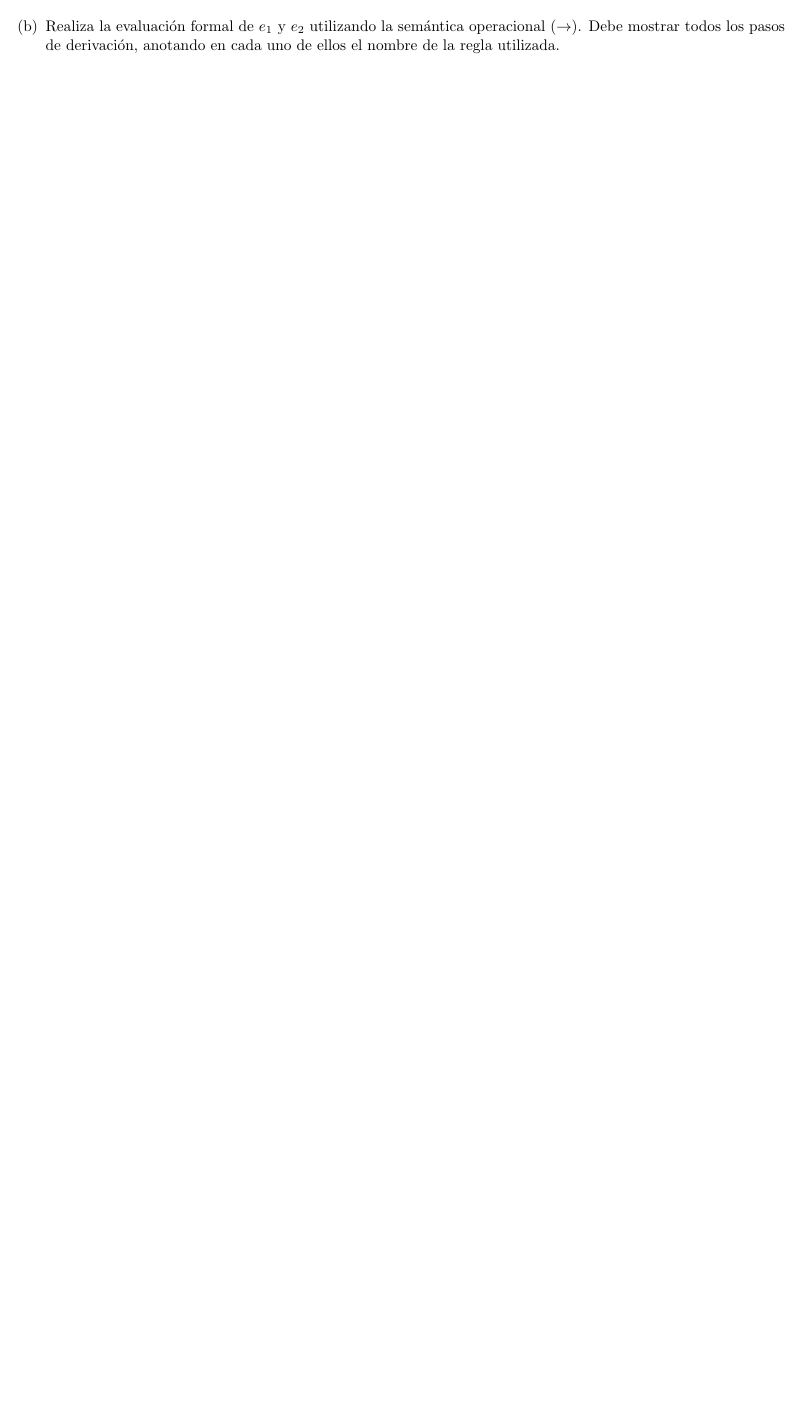
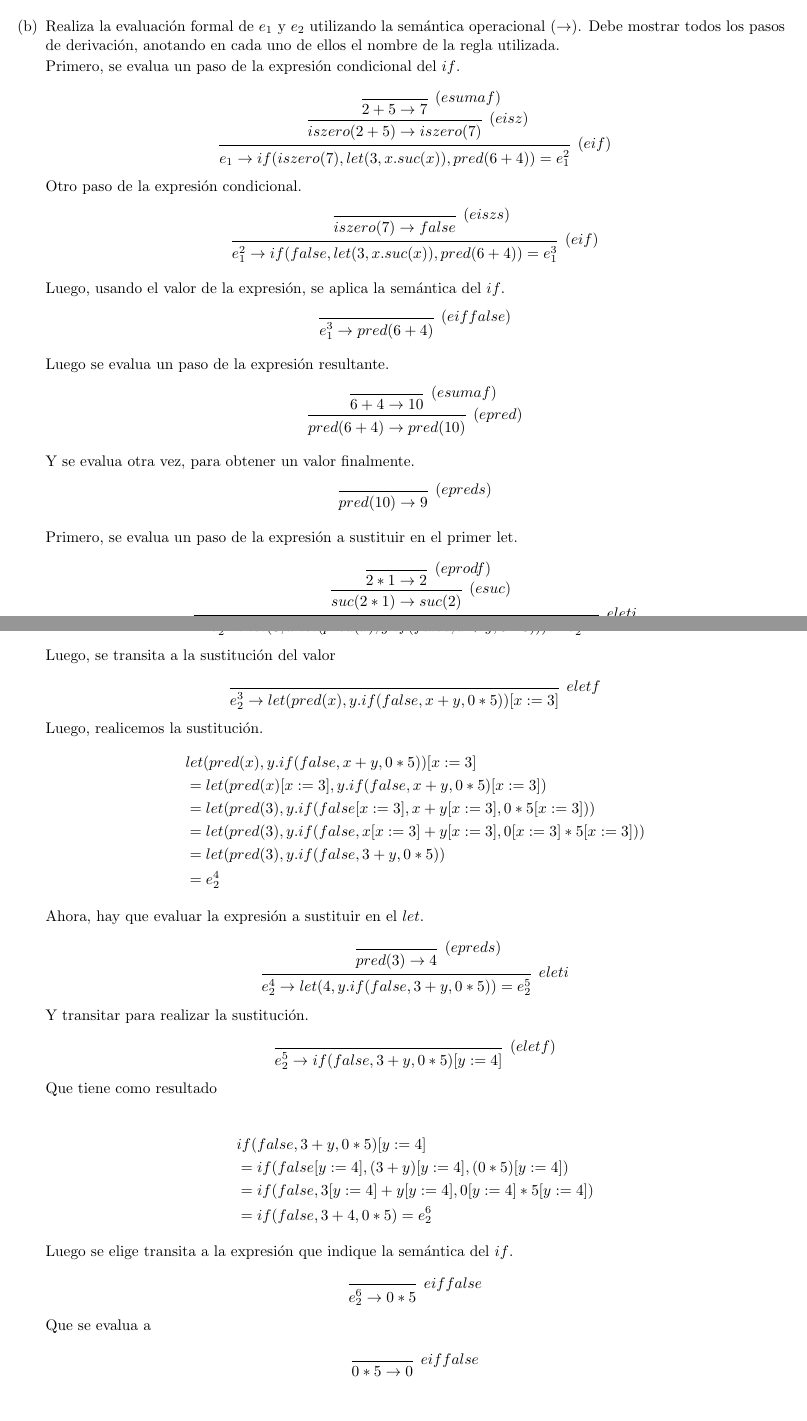
Before and after one commit to quantumlanguages/Semanal4, a LaTeX problem sheet (tarea4.tex): part of page 2 of 2 before the commit and two parts of pages 2 and 3 of 3 after it, the two joined at a grey line, cut so that both start at the same text, the shorter picture padded with empty space. Compiled offline with pdfLaTeX.

Commit message:
Terminando b

```diff
--- a/tarea4.tex
+++ b/tarea4.tex
@@ -19,6 +19,9 @@
 
 % manejo de tablas
 \usepackage{float}
+
+% árboles de dereivación
+\usepackage{ebproof}
 
 \begin{document}
     \title{
@@ -94,4 +97,85 @@
 
             	%b
             	\item {
-            	Realiza la evaluación formal de $e_1$ y $e_2$ utilizando la semántica operacional ($\rightarrow$). Debe mostrar todos los pasos de derivación, anotando en cada uno de ellos el nombre de la regla utilizada.
+				Realiza la evaluación formal de $e_1$ y $e_2$ utilizando la
+				semántica operacional ($\rightarrow$). Debe mostrar todos los
+				pasos de derivación, anotando en cada uno de ellos el nombre de
+				la regla utilizada.
+
+				Primero, se evalua un paso de la expresión condicional del $if$.
+
+				\[
+					\begin{prooftree}
+						\infer 0 [$(esumaf)$] {2 + 5 \rightarrow 7}
+
+						\infer 1 [$(eisz)$] {iszero(2+5) \rightarrow iszero(7)}
+
+						\infer 1 [$(eif)$]
+							{
+								e_1
+								\rightarrow
+								if(iszero(7), let(3, x.suc(x)), pred(6+4)) = e_1^2
+							}
+					\end{prooftree}
+				\]
+
+				Otro paso de la expresión condicional.
+				\[
+					\begin{prooftree}
+						\infer 0 [$(eiszs)$] {iszero(7) \rightarrow false}
+
+						\infer 1 [$(eif)$]
+							{
+								e_1^2
+								\rightarrow
+								if(false, let(3, x.suc(x)), pred(6+4)) = e_1^3
+							}
+					\end{prooftree}
+				\]
+
+
+				Luego, usando el valor de la expresión, se aplica la semántica
+				del $if$.
+				\[
+					\begin{prooftree}
+						\infer 0 [$(eiffalse)$]
+						{
+							e_1^3
+							\rightarrow
+							pred(6+4)
+						}
+					\end{prooftree}
+				\]
+
+				Luego se evalua un paso de la expresión resultante.
+				\[
+					\begin{prooftree}
+						\infer 0 [$(esumaf)$] {6 + 4 \rightarrow 10}
+
+						\infer 1 [$(epred)$] {pred(6 + 4) \rightarrow pred(10)}
+					\end{prooftree}
+				\]
+
+				Y se evalua otra vez, para obtener un valor finalmente.
+				\[
+					\begin{prooftree}
+
+						\infer 0 [$(epreds)$] {pred(10) \rightarrow 9}
+					\end{prooftree}
+				\]
+
+				Primero, se evalua un paso de la expresión a sustituir en el
+				primer let.
+
+				\[
+					\begin{prooftree}
+						\infer 0 [$(eprodf)$] {2*1 \rightarrow 2}
+
+						\infer 1 [$(esuc)$] {suc(2*1) \rightarrow suc(2)}
+
+						\infer 1 [$eleti$] {
+							e_2
+							\rightarrow
+							let(suc(2), x.let(pred(x), y.if(false, x+y, 0*5))) = e_2^2
+						}
+					\end{prooftree}
@@ -98,3 +193,95 @@
+							let(3, x.let(pred(x), y.if(false, x+y, 0*5))) = e_2^3
+						}
+					\end{prooftree}
+				\]
+
+				Luego, se transita a la sustitución del valor
+
+				\[
+					\begin{prooftree}
+						\infer 0 [$eletf$] {
+							e_2^3
+							\rightarrow
+							let(pred(x), y.if(false, x+y, 0*5))[x:=3]
+						}
+					\end{prooftree}
+				\]
+
+				Luego, realicemos la sustitución.
+				\begin{align*}
+					&let(pred(x), y.if(false, x+y, 0*5))[x:=3] \\
+					&= let(pred(x)[x:=3], y.if(false, x+y, 0*5)[x:=3]) \\
+					&= let(pred(3), y.if(false[x:=3], x+y[x:=3], 0*5[x:=3])) \\
+					&= let(pred(3), y.if(false, x[x:=3]+y[x:=3], 0[x:=3]*5[x:=3])) \\
+					&= let(pred(3), y.if(false, 3+y, 0*5)) \\
+					&= e_2^4
+				\end{align*}
+
+				Ahora, hay que evaluar la expresión a sustituir en el $let$.
+
+				\[
+					\begin{prooftree}
+
+						\infer 0 [$(epreds)$] {
+							pred(3)
+							\rightarrow
+							4
+						}
+
+						\infer 1 [$eleti$] {
+							e_2^4
+							\rightarrow
+							let(4, y.if(false, 3+y,0*5)) = e_2^5
+						}
+					\end{prooftree}
+				\]
+
+				Y transitar para realizar la sustitución.
+
+				\[
+					\begin{prooftree}
+						\infer 0 [$(eletf)$] {
+							e_2^5
+							\rightarrow
+							if(false, 3+y, 0*5)[y:=4]
+						}
+					\end{prooftree}
+				\]
+
+				Que tiene como resultado
+
+				\begin{align*}
+					&if(false, 3+y, 0*5)[y:=4] \\
+					&=if(false[y:=4], (3+y)[y:=4], (0*5)[y:=4]) \\
+					&=if(false, 3[y:=4]+y[y:=4], 0[y:=4]*5[y:=4]) \\
+					&=if(false, 3+4, 0*5) = e_2^6
+				\end{align*}
+
+				Luego se elige transita a la expresión que indique la semántica
+				del $if$.
+
+				\[
+					\begin{prooftree}
+						\infer 0 [$eiffalse$] {
+							e_2^6
+							\rightarrow
+							0*5
+						}
+					\end{prooftree}
+				\]
+
+				Que se evalua a
+
+				\[
+					\begin{prooftree}
+						\infer 0 [$eiffalse$] {
+							0*5
+							\rightarrow
+							0
+						}
+					\end{prooftree}
+				\]
+
             	}
             \end{enumerate}
         }
```
Also changed, not shown: tarea4.pdf, tarea4.tex (11 more changed lines).
